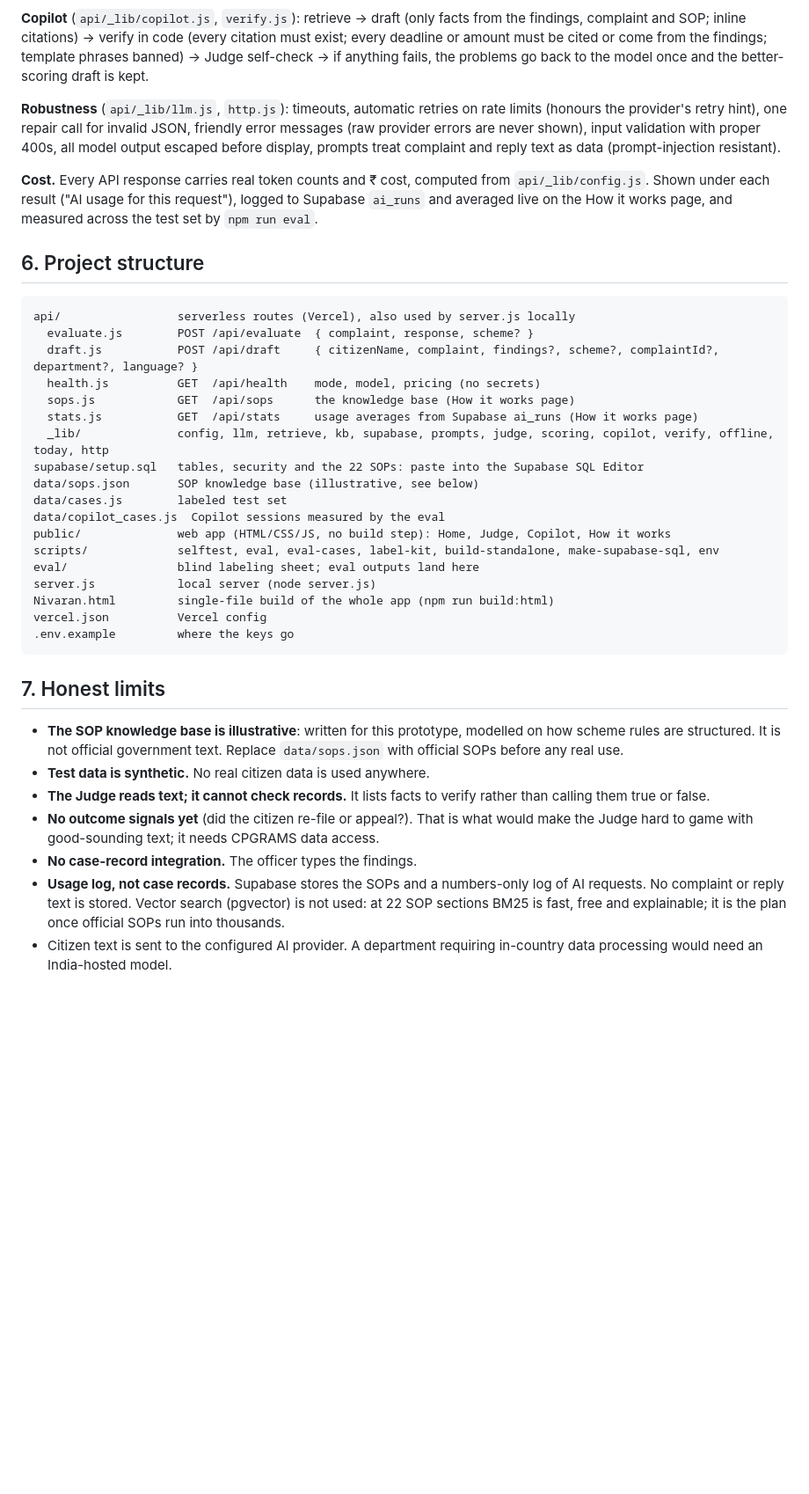
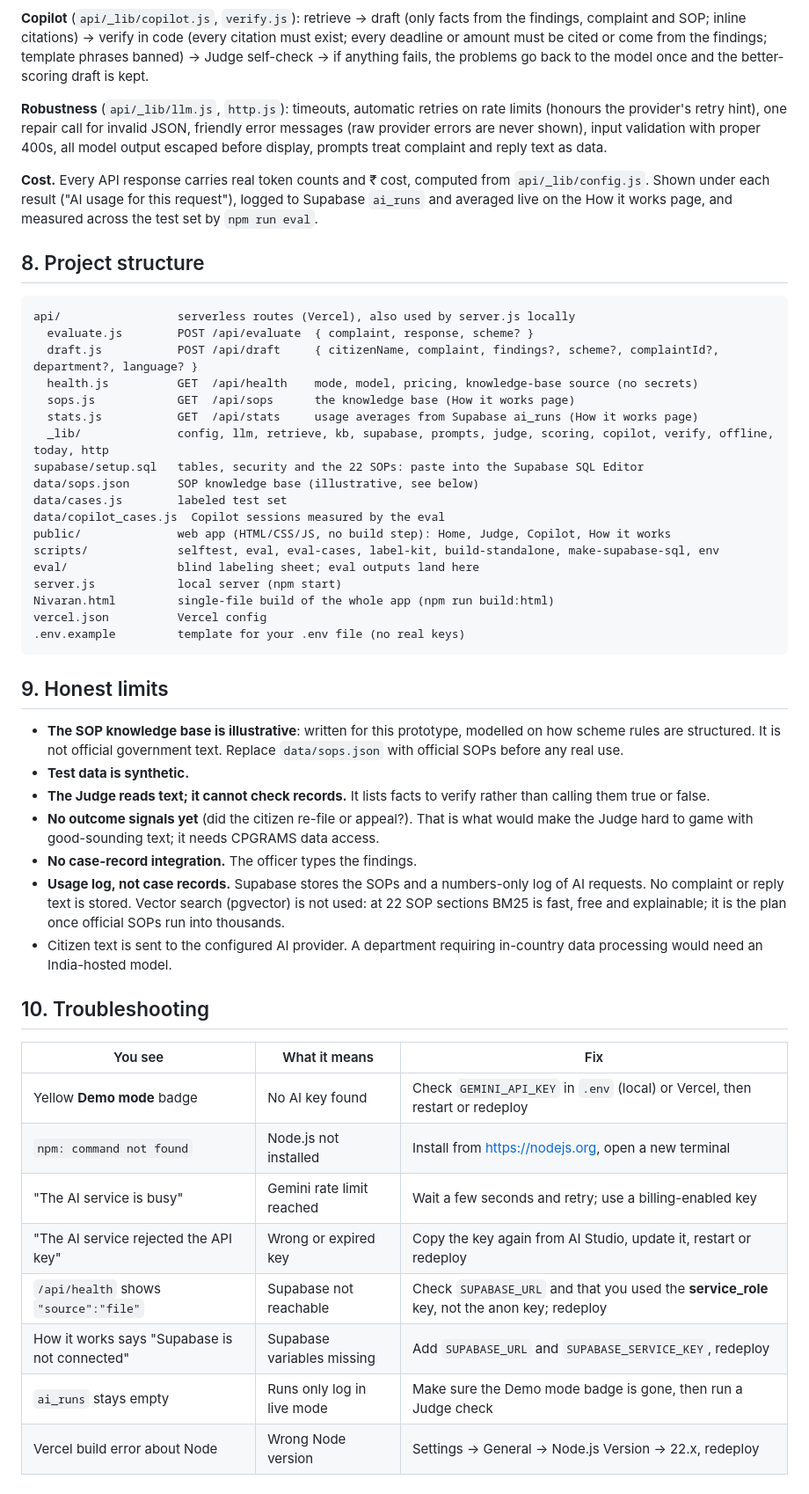
Before and after one commit to ShruthiMuralidaran/nivaran, a Markdown page: README.md, the part around one of its changes. Shown at 88% size. Drawn GitHub-style; blank space fills up the shorter version.

````diff
--- a/README.md
+++ b/README.md
@@ -107,17 +161,17 @@ The labeled set is `data/cases.js` (24 synthetic closures written by the team) p
 
 **Copilot** (`api/_lib/copilot.js`, `verify.js`): retrieve → draft (only facts from the findings, complaint and SOP; inline citations) → verify in code (every citation must exist; every deadline or amount must be cited or come from the findings; template phrases banned) → Judge self-check → if anything fails, the problems go back to the model once and the better-scoring draft is kept.
 
-**Robustness** (`api/_lib/llm.js`, `http.js`): timeouts, automatic retries on rate limits (honours the provider's retry hint), one repair call for invalid JSON, friendly error messages (raw provider errors are never shown), input validation with proper 400s, all model output escaped before display, prompts treat complaint and reply text as data (prompt-injection resistant).
+**Robustness** (`api/_lib/llm.js`, `http.js`): timeouts, automatic retries on rate limits (honours the provider's retry hint), one repair call for invalid JSON, friendly error messages (raw provider errors are never shown), input validation with proper 400s, all model output escaped before display, prompts treat complaint and reply text as data.
 
 **Cost.** Every API response carries real token counts and ₹ cost, computed from `api/_lib/config.js`. Shown under each result ("AI usage for this request"), logged to Supabase `ai_runs` and averaged live on the How it works page, and measured across the test set by `npm run eval`.
 
-## 6. Project structure
+## 8. Project structure
 
 ```
 api/                 serverless routes (Vercel), also used by server.js locally
   evaluate.js        POST /api/evaluate  { complaint, response, scheme? }
   draft.js           POST /api/draft     { citizenName, complaint, findings?, scheme?, complaintId?, department?, language? }
-  health.js          GET  /api/health    mode, model, pricing (no secrets)
+  health.js          GET  /api/health    mode, model, pricing, knowledge-base source (no secrets)
   sops.js            GET  /api/sops      the knowledge base (How it works page)
   stats.js           GET  /api/stats     usage averages from Supabase ai_runs (How it works page)
   _lib/              config, llm, retrieve, kb, supabase, prompts, judge, scoring, copilot, verify, offline, today, http
@@ -128,18 +182,31 @@ data/copilot_cases.js  Copilot sessions measured by the eval
 public/              web app (HTML/CSS/JS, no build step): Home, Judge, Copilot, How it works
 scripts/             selftest, eval, eval-cases, label-kit, build-standalone, make-supabase-sql, env
 eval/                blind labeling sheet; eval outputs land here
-server.js            local server (node server.js)
+server.js            local server (npm start)
 Nivaran.html         single-file build of the whole app (npm run build:html)
 vercel.json          Vercel config
-.env.example         where the keys go
+.env.example         template for your .env file (no real keys)
 ```
 
-## 7. Honest limits
+## 9. Honest limits
 
 - **The SOP knowledge base is illustrative**: written for this prototype, modelled on how scheme rules are structured. It is not official government text. Replace `data/sops.json` with official SOPs before any real use.
-- **Test data is synthetic.** No real citizen data is used anywhere.
+- **Test data is synthetic.**
 - **The Judge reads text; it cannot check records.** It lists facts to verify rather than calling them true or false.
 - **No outcome signals yet** (did the citizen re-file or appeal?). That is what would make the Judge hard to game with good-sounding text; it needs CPGRAMS data access.
 - **No case-record integration.** The officer types the findings.
 - **Usage log, not case records.** Supabase stores the SOPs and a numbers-only log of AI requests. No complaint or reply text is stored. Vector search (pgvector) is not used: at 22 SOP sections BM25 is fast, free and explainable; it is the plan once official SOPs run into thousands.
 - Citizen text is sent to the configured AI provider. A department requiring in-country data processing would need an India-hosted model.
+
+## 10. Troubleshooting
+
+| You see | What it means | Fix |
+|---|---|---|
+| Yellow **Demo mode** badge | No AI key found | Check `GEMINI_API_KEY` in `.env` (local) or Vercel, then restart or redeploy |
+| `npm: command not found` | Node.js not installed | Install from https://nodejs.org, open a new terminal |
+| "The AI service is busy" | Gemini rate limit reached | Wait a few seconds and retry; use a billing-enabled key |
+| "The AI service rejected the API key" | Wrong or expired key | Copy the key again from AI Studio, update it, restart or redeploy |
+| `/api/health` shows `"source":"file"` | Supabase not reachable | Check `SUPABASE_URL` and that you used the **service_role** key, not the anon key; redeploy |
+| How it works says "Supabase is not connected" | Supabase variables missing | Add `SUPABASE_URL` and `SUPABASE_SERVICE_KEY`, redeploy |
+| `ai_runs` stays empty | Runs only log in live mode | Make sure the Demo mode badge is gone, then run a Judge check |
+| Vercel build error about Node | Wrong Node version | Settings → General → Node.js Version → 22.x, redeploy |
````
Also changed, not shown: other parts of README.md (+99 -45 lines).
